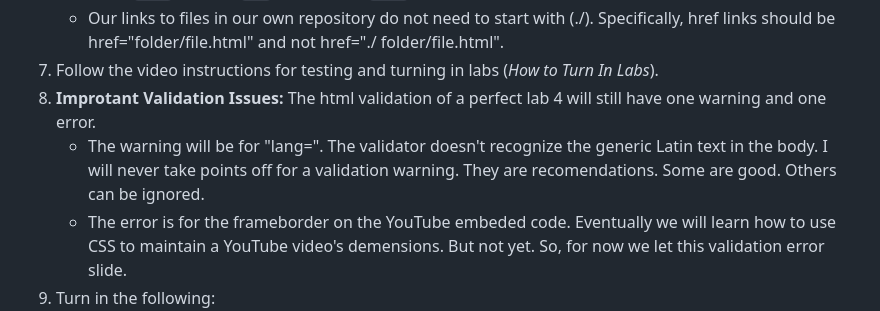
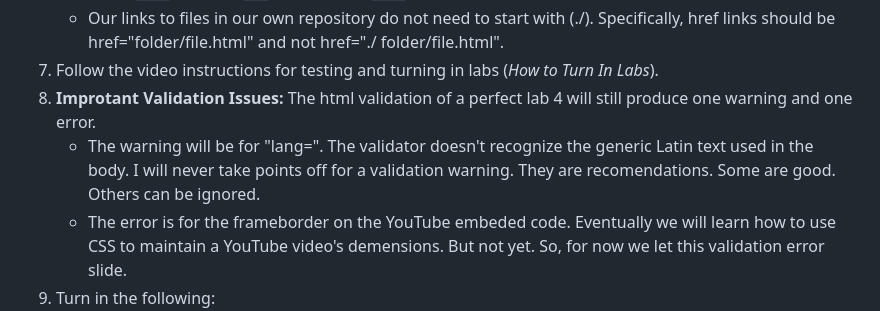
Before and after one commit to dkriegls/itmd-361-spring2024, a Markdown page: labs/lab4/README.md, the part around the change. GitHub-like rendering.

Commit message:
minor grammar fix

````diff
--- a/labs/lab4/README.md
+++ b/labs/lab4/README.md
@@ -20,8 +20,8 @@ Clean up this messy code. You're provided with a website that works just fine, b
      * There should be no space after html elements. Specifically, our p elements should be ```<p>```Hello World```</p>``` and not ```<p>```    Hello World    ```</p>```
      * Our links to files in our own repository do not need to start with (./). Specifically, href links should be href="folder/file.html" and not href="./ folder/file.html".
 1. Follow the video instructions for testing and turning in labs (*How to Turn In Labs*).
-1. **Improtant Validation Issues:** The html validation of a perfect lab 4 will still have one warning and one error.
-     * The warning will be for "lang=". The validator doesn't recognize the generic Latin text in the body. I will never take points off for a validation warning. They are recomendations. Some are good. Others can be ignored.
+1. **Improtant Validation Issues:** The html validation of a perfect lab 4 will still produce one warning and one error.
+     * The warning will be for "lang=". The validator doesn't recognize the generic Latin text used in the body. I will never take points off for a validation warning. They are recomendations. Some are good. Others can be ignored.
      * The error is for the frameborder on the YouTube embeded code. Eventually we will learn how to use CSS to maintain a YouTube video's demensions. But not yet. So, for now we let this validation error slide.
 1. Turn in the following:
     * Repo Link
````
